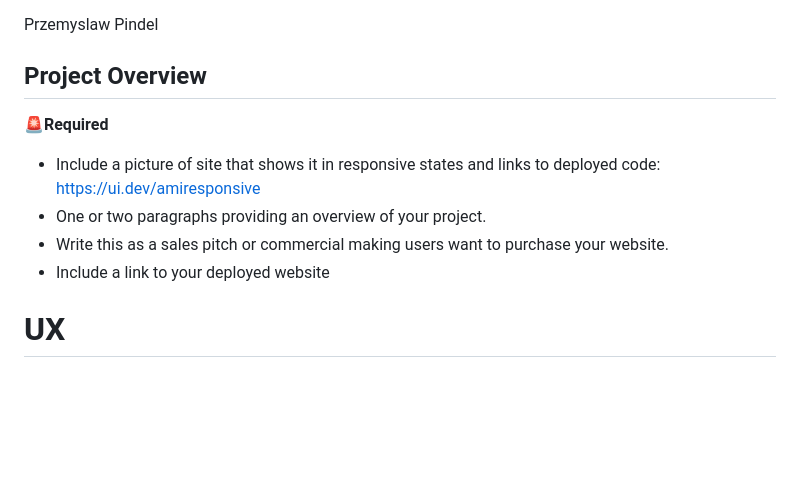
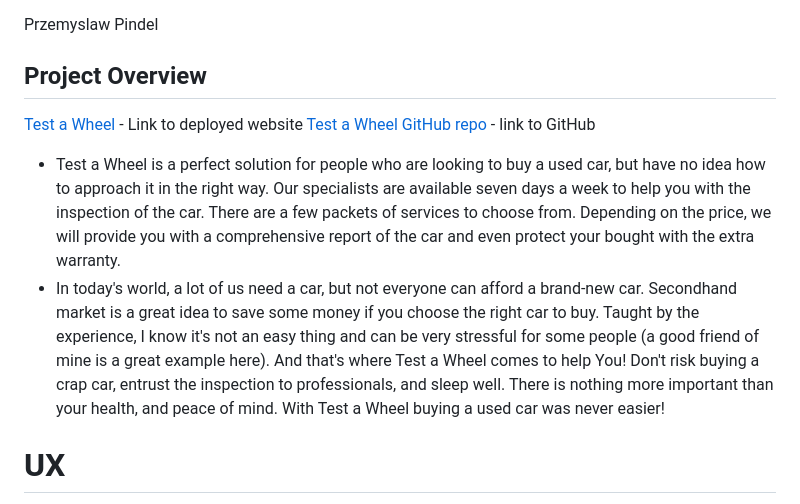
Before and after one commit to PPindel/test-a-wheel, a Markdown page: README.md, the part around the change. Rendered like a GitHub page; blank space fills up the shorter version.

Commit message:
Update README.md - project overview

```diff
--- a/README.md
+++ b/README.md
@@ -90,13 +90,13 @@ Przemyslaw Pindel
 
 
 ## Project Overview
-🚨**Required**
 
-- Include a picture of site that shows it in responsive states and links to deployed
-  code: https://ui.dev/amiresponsive
-- One or two paragraphs providing an overview of your project.
-- Write this as a sales pitch or commercial making users want to purchase your website.
-- Include a link to your deployed website
+[Test a Wheel](https://test-a-wheel-8a5bbb245942.herokuapp.com/) - Link to deployed website
+[Test a Wheel GitHub repo](https://github.com/PPindel/test-a-wheel) - link to GitHub
+
+- Test a Wheel is a perfect solution for people who are looking to buy a used car, but have no idea how to approach it in the right way. Our specialists are available seven days a week to help you with the inspection of the car. There are a few packets of services to choose from. Depending on the price, we will provide you with a comprehensive report of the car and even protect your bought with the extra warranty.
+- In today's world, a lot of us need a car, but not everyone can afford a brand-new car. Secondhand market is a great idea to save some money if you choose the right car to buy. Taught by the experience, I know it's not an easy thing and can be very stressful for some people (a good friend of mine is a great example here). And that's where Test a Wheel comes to help You! Don't risk buying a crap car, entrust the inspection to professionals, and sleep well. There is nothing more important than your health, and peace of mind. With Test a Wheel buying a used car was never easier!
+
 
 # UX
 
```
